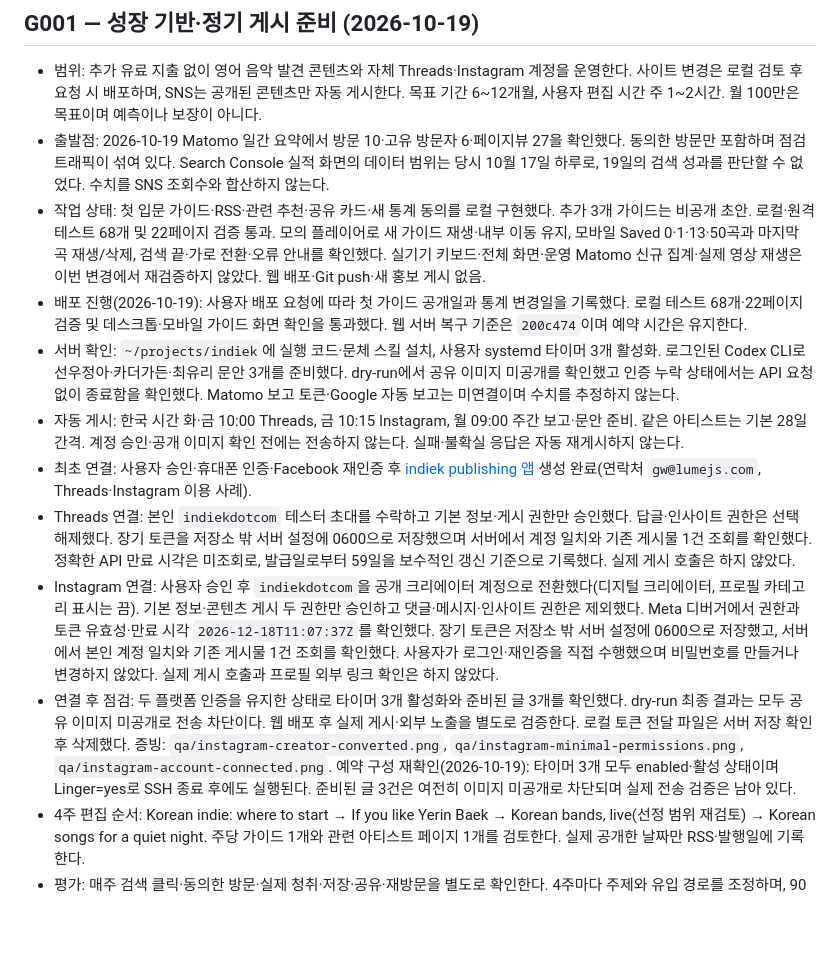
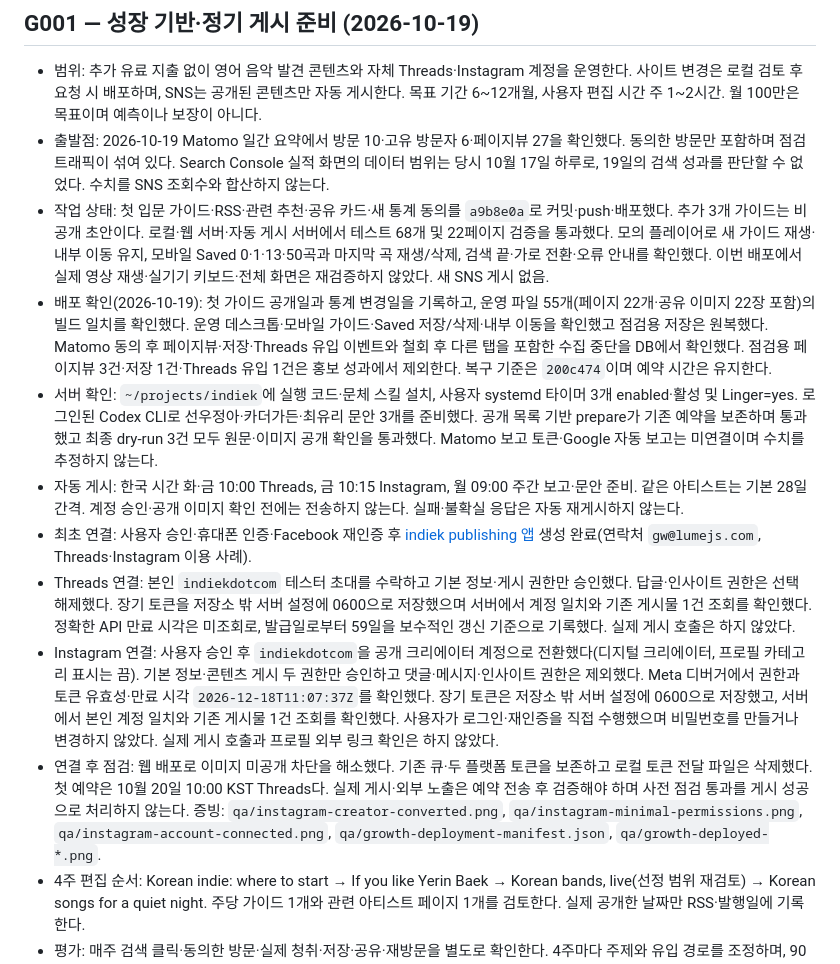
Before and after one commit to hurxxxx/indiek, a Markdown page: docs/promotion.md, the part around the change. Rendered like a GitHub page; blank space fills up the shorter version.

```diff
--- a/docs/promotion.md
+++ b/docs/promotion.md
@@ -224,14 +224,14 @@ RSS·백예린 답글 제출은 완료했다. RSS 제공은 고려 중이며 백
 
 - 범위: 추가 유료 지출 없이 영어 음악 발견 콘텐츠와 자체 Threads·Instagram 계정을 운영한다. 사이트 변경은 로컬 검토 후 요청 시 배포하며, SNS는 공개된 콘텐츠만 자동 게시한다. 목표 기간 6~12개월, 사용자 편집 시간 주 1~2시간. 월 100만은 목표이며 예측이나 보장이 아니다.
 - 출발점: 2026-10-19 Matomo 일간 요약에서 방문 10·고유 방문자 6·페이지뷰 27을 확인했다. 동의한 방문만 포함하며 점검 트래픽이 섞여 있다. Search Console 실적 화면의 데이터 범위는 당시 10월 17일 하루로, 19일의 검색 성과를 판단할 수 없었다. 수치를 SNS 조회수와 합산하지 않는다.
-- 작업 상태: 첫 입문 가이드·RSS·관련 추천·공유 카드·새 통계 동의를 로컬 구현했다. 추가 3개 가이드는 비공개 초안. 로컬·원격 테스트 68개 및 22페이지 검증 통과. 모의 플레이어로 새 가이드 재생·내부 이동 유지, 모바일 Saved 0·1·13·50곡과 마지막 곡 재생/삭제, 검색 끝·가로 전환·오류 안내를 확인했다. 실기기 키보드·전체 화면·운영 Matomo 신규 집계·실제 영상 재생은 이번 변경에서 재검증하지 않았다. 웹 배포·Git push·새 홍보 게시 없음.
-- 배포 진행(2026-10-19): 사용자 배포 요청에 따라 첫 가이드 공개일과 통계 변경일을 기록했다. 로컬 테스트 68개·22페이지 검증 및 데스크톱·모바일 가이드 화면 확인을 통과했다. 웹 서버 복구 기준은 `200c474`이며 예약 시간은 유지한다.
-- 서버 확인: `~/projects/indiek`에 실행 코드·문체 스킬 설치, 사용자 systemd 타이머 3개 활성화. 로그인된 Codex CLI로 선우정아·카더가든·최유리 문안 3개를 준비했다. dry-run에서 공유 이미지 미공개를 확인했고 인증 누락 상태에서는 API 요청 없이 종료함을 확인했다. Matomo 보고 토큰·Google 자동 보고는 미연결이며 수치를 추정하지 않는다.
+- 작업 상태: 첫 입문 가이드·RSS·관련 추천·공유 카드·새 통계 동의를 `a9b8e0a`로 커밋·push·배포했다. 추가 3개 가이드는 비공개 초안이다. 로컬·웹 서버·자동 게시 서버에서 테스트 68개 및 22페이지 검증을 통과했다. 모의 플레이어로 새 가이드 재생·내부 이동 유지, 모바일 Saved 0·1·13·50곡과 마지막 곡 재생/삭제, 검색 끝·가로 전환·오류 안내를 확인했다. 이번 배포에서 실제 영상 재생·실기기 키보드·전체 화면은 재검증하지 않았다. 새 SNS 게시 없음.
+- 배포 확인(2026-10-19): 첫 가이드 공개일과 통계 변경일을 기록하고, 운영 파일 55개(페이지 22개·공유 이미지 22장 포함)의 빌드 일치를 확인했다. 운영 데스크톱·모바일 가이드·Saved 저장/삭제·내부 이동을 확인했고 점검용 저장은 원복했다. Matomo 동의 후 페이지뷰·저장·Threads 유입 이벤트와 철회 후 다른 탭을 포함한 수집 중단을 DB에서 확인했다. 점검용 페이지뷰 3건·저장 1건·Threads 유입 1건은 홍보 성과에서 제외한다. 복구 기준은 `200c474`이며 예약 시간은 유지한다.
+- 서버 확인: `~/projects/indiek`에 실행 코드·문체 스킬 설치, 사용자 systemd 타이머 3개 enabled·활성 및 Linger=yes. 로그인된 Codex CLI로 선우정아·카더가든·최유리 문안 3개를 준비했다. 공개 목록 기반 prepare가 기존 예약을 보존하며 통과했고 최종 dry-run 3건 모두 원문·이미지 공개 확인을 통과했다. Matomo 보고 토큰·Google 자동 보고는 미연결이며 수치를 추정하지 않는다.
 - 자동 게시: 한국 시간 화·금 10:00 Threads, 금 10:15 Instagram, 월 09:00 주간 보고·문안 준비. 같은 아티스트는 기본 28일 간격. 계정 승인·공개 이미지 확인 전에는 전송하지 않는다. 실패·불확실 응답은 자동 재게시하지 않는다.
 - 최초 연결: 사용자 승인·휴대폰 인증·Facebook 재인증 후 [indiek publishing 앱](https://developers.facebook.com/apps/1121963200285516/dashboard/) 생성 완료(연락처 `gw@lumejs.com`, Threads·Instagram 이용 사례).
 - Threads 연결: 본인 `indiekdotcom` 테스터 초대를 수락하고 기본 정보·게시 권한만 승인했다. 답글·인사이트 권한은 선택 해제했다. 장기 토큰을 저장소 밖 서버 설정에 0600으로 저장했으며 서버에서 계정 일치와 기존 게시물 1건 조회를 확인했다. 정확한 API 만료 시각은 미조회로, 발급일로부터 59일을 보수적인 갱신 기준으로 기록했다. 실제 게시 호출은 하지 않았다.
 - Instagram 연결: 사용자 승인 후 `indiekdotcom`을 공개 크리에이터 계정으로 전환했다(디지털 크리에이터, 프로필 카테고리 표시는 끔). 기본 정보·콘텐츠 게시 두 권한만 승인하고 댓글·메시지·인사이트 권한은 제외했다. Meta 디버거에서 권한과 토큰 유효성·만료 시각 `2026-12-18T11:07:37Z`를 확인했다. 장기 토큰은 저장소 밖 서버 설정에 0600으로 저장했고, 서버에서 본인 계정 일치와 기존 게시물 1건 조회를 확인했다. 사용자가 로그인·재인증을 직접 수행했으며 비밀번호를 만들거나 변경하지 않았다. 실제 게시 호출과 프로필 외부 링크 확인은 하지 않았다.
-- 연결 후 점검: 두 플랫폼 인증을 유지한 상태로 타이머 3개 활성화와 준비된 글 3개를 확인했다. dry-run 최종 결과는 모두 공유 이미지 미공개로 전송 차단이다. 웹 배포 후 실제 게시·외부 노출을 별도로 검증한다. 로컬 토큰 전달 파일은 서버 저장 확인 후 삭제했다. 증빙: `qa/instagram-creator-converted.png`, `qa/instagram-minimal-permissions.png`, `qa/instagram-account-connected.png`. 예약 구성 재확인(2026-10-19): 타이머 3개 모두 enabled·활성 상태이며 Linger=yes로 SSH 종료 후에도 실행된다. 준비된 글 3건은 여전히 이미지 미공개로 차단되며 실제 전송 검증은 남아 있다.
+- 연결 후 점검: 웹 배포로 이미지 미공개 차단을 해소했다. 기존 큐·두 플랫폼 토큰을 보존하고 로컬 토큰 전달 파일은 삭제했다. 첫 예약은 10월 20일 10:00 KST Threads다. 실제 게시·외부 노출은 예약 전송 후 검증해야 하며 사전 점검 통과를 게시 성공으로 처리하지 않는다. 증빙: `qa/instagram-creator-converted.png`, `qa/instagram-minimal-permissions.png`, `qa/instagram-account-connected.png`, `qa/growth-deployment-manifest.json`, `qa/growth-deployed-*.png`.
 - 4주 편집 순서: Korean indie: where to start → If you like Yerin Baek → Korean bands, live(선정 범위 재검토) → Korean songs for a quiet night. 주당 가이드 1개와 관련 아티스트 페이지 1개를 검토한다. 실제 공개한 날짜만 RSS·발행일에 기록한다.
 - 평가: 매주 검색 클릭·동의한 방문·실제 청취·저장·공유·재방문을 별도로 확인한다. 4주마다 주제와 유입 경로를 조정하며, 90일 월간 방문 1만은 도전 목표다. 미측정 수치는 추정하지 않는다.
 
```
Also changed, not shown: deploy/README.md (+4 -4 lines).
